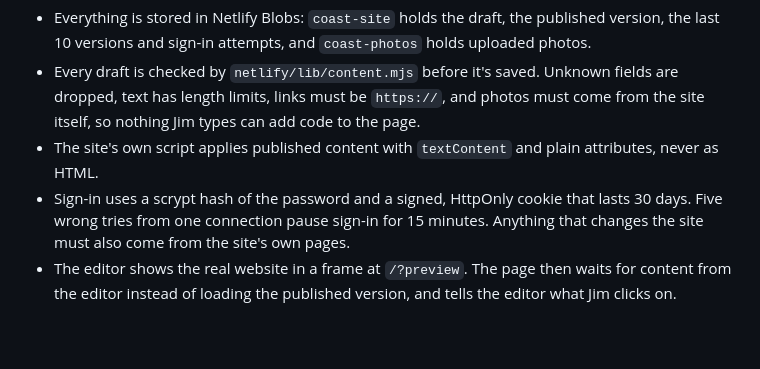
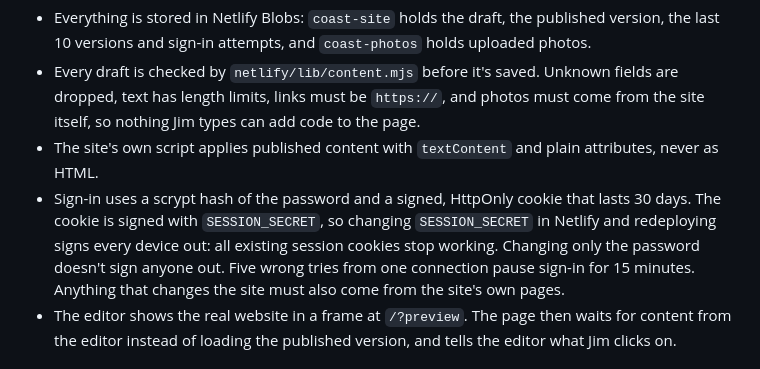
Before and after one commit to JamieP-205/coast-radio, a Markdown page: docs/editor-setup.md, the part around the change. Drawn GitHub-style; blank space fills up the shorter version.

Commit message:
Explain that changing the session secret signs every device out

```diff
--- a/docs/editor-setup.md
+++ b/docs/editor-setup.md
@@ -66,7 +66,7 @@ Then run `npm test`. The content tests build their text from `TEXT_FIELDS`, so t
 - Everything is stored in Netlify Blobs: `coast-site` holds the draft, the published version, the last 10 versions and sign-in attempts, and `coast-photos` holds uploaded photos.
 - Every draft is checked by `netlify/lib/content.mjs` before it's saved. Unknown fields are dropped, text has length limits, links must be `https://`, and photos must come from the site itself, so nothing Jim types can add code to the page.
 - The site's own script applies published content with `textContent` and plain attributes, never as HTML.
-- Sign-in uses a scrypt hash of the password and a signed, HttpOnly cookie that lasts 30 days. Five wrong tries from one connection pause sign-in for 15 minutes. Anything that changes the site must also come from the site's own pages.
+- Sign-in uses a scrypt hash of the password and a signed, HttpOnly cookie that lasts 30 days. The cookie is signed with `SESSION_SECRET`, so changing `SESSION_SECRET` in Netlify and redeploying signs every device out: all existing session cookies stop working. Changing only the password doesn't sign anyone out. Five wrong tries from one connection pause sign-in for 15 minutes. Anything that changes the site must also come from the site's own pages.
 - The editor shows the real website in a frame at `/?preview`. The page then waits for content from the editor instead of loading the published version, and tells the editor what Jim clicks on.
 
 ## If something goes wrong
```
